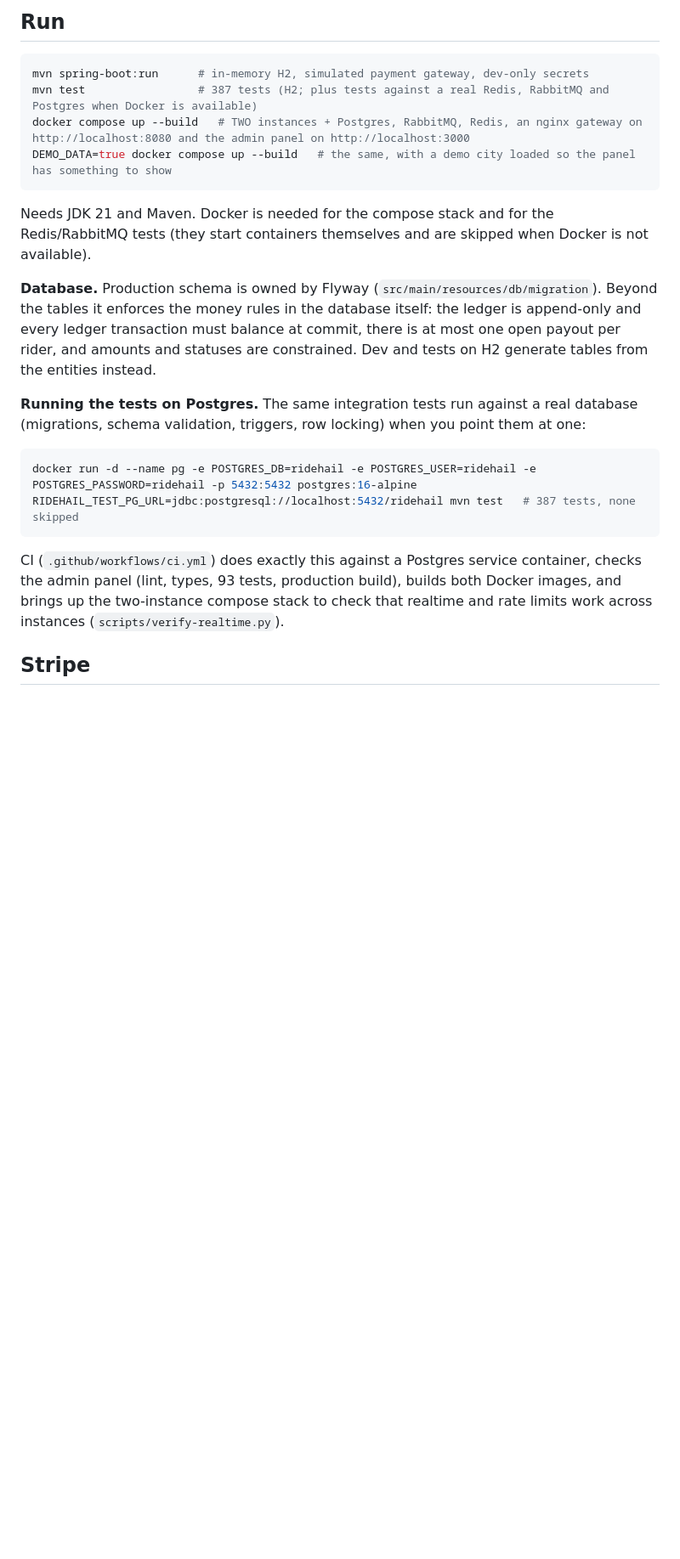
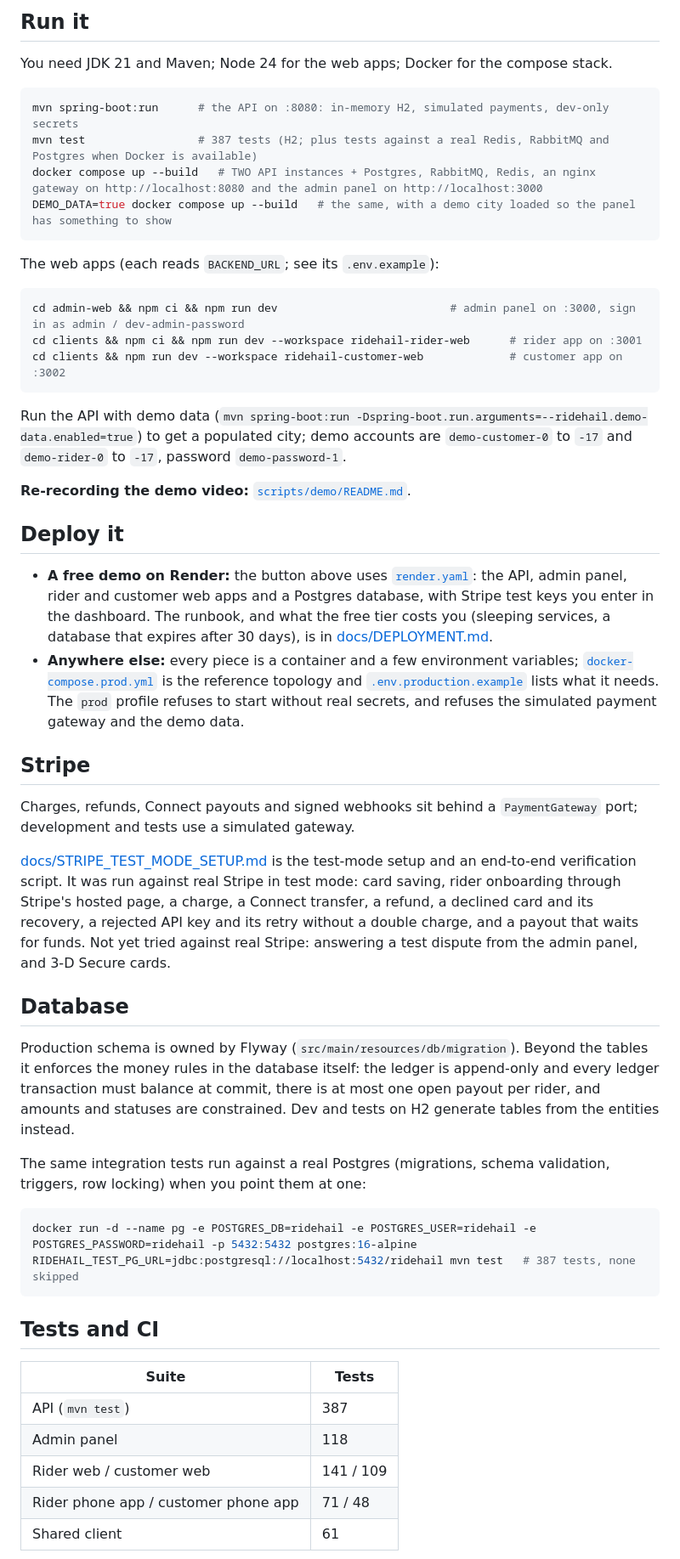
Before and after one commit to VaibhavBansal26/ridehail-platform, a Markdown page: README.md, the part around one of its changes. Shown at 85% size. GitHub-like rendering; blank space fills up the shorter version.

````diff
--- a/README.md
+++ b/README.md
@@ -15,30 +34,56 @@ A ride-sharing platform. This repository holds the Spring Boot 3 (Java 21) backe
 
-## Run
+## Run it
+
+You need JDK 21 and Maven; Node 24 for the web apps; Docker for the compose stack.
 
 ```bash
-mvn spring-boot:run      # in-memory H2, simulated payment gateway, dev-only secrets
+mvn spring-boot:run      # the API on :8080: in-memory H2, simulated payments, dev-only secrets
 mvn test                 # 387 tests (H2; plus tests against a real Redis, RabbitMQ and Postgres when Docker is available)
-docker compose up --build   # TWO instances + Postgres, RabbitMQ, Redis, an nginx gateway on http://localhost:8080 and the admin panel on http://localhost:3000
+docker compose up --build   # TWO API instances + Postgres, RabbitMQ, Redis, an nginx gateway on http://localhost:8080 and the admin panel on http://localhost:3000
 DEMO_DATA=true docker compose up --build   # the same, with a demo city loaded so the panel has something to show
 ```
 
-Needs JDK 21 and Maven. Docker is needed for the compose stack and for the Redis/RabbitMQ tests (they start containers themselves and are skipped when Docker is not available).
+The web apps (each reads `BACKEND_URL`; see its `.env.example`):
 
-**Database.** Production schema is owned by Flyway (`src/main/resources/db/migration`). Beyond the tables it enforces the
-money rules in the database itself: the ledger is append-only and every ledger transaction must balance at commit, there is
-at most one open payout per rider, and amounts and statuses are constrained. Dev and tests on H2 generate tables from the
-entities instead.
+```bash
+cd admin-web && npm ci && npm run dev                          # admin panel on :3000, sign in as admin / dev-admin-password
+cd clients && npm ci && npm run dev --workspace ridehail-rider-web      # rider app on :3001
+cd clients && npm run dev --workspace ridehail-customer-web             # customer app on :3002
+```
 
-**Running the tests on Postgres.** The same integration tests run against a real database (migrations, schema validation,
-triggers, row locking) when you point them at one:
+Run the API with demo data (`mvn spring-boot:run -Dspring-boot.run.arguments=--ridehail.demo-data.enabled=true`) to get a populated city; demo accounts are `demo-customer-0` to `-17` and `demo-rider-0` to `-17`, password `demo-password-1`.
+
+**Re-recording the demo video:** [`scripts/demo/README.md`](scripts/demo/README.md).
+
+## Deploy it
+
+- **A free demo on Render:** the button above uses [`render.yaml`](render.yaml): the API, admin panel, rider and customer web apps and a Postgres database, with Stripe test keys you enter in the dashboard. The runbook, and what the free tier costs you (sleeping services, a database that expires after 30 days), is in [docs/DEPLOYMENT.md](docs/DEPLOYMENT.md#deploying-on-render-a-free-demo).
+- **Anywhere else:** every piece is a container and a few environment variables; [`docker-compose.prod.yml`](docker-compose.prod.yml) is the reference topology and [`.env.production.example`](.env.production.example) lists what it needs. The `prod` profile refuses to start without real secrets, and refuses the simulated payment gateway and the demo data.
+
+## Stripe
+
+Charges, refunds, Connect payouts and signed webhooks sit behind a `PaymentGateway` port; development and tests use a simulated gateway.
+
+[docs/STRIPE_TEST_MODE_SETUP.md](docs/STRIPE_TEST_MODE_SETUP.md) is the test-mode setup and an end-to-end verification script. It was run against real Stripe in test mode: card saving, rider onboarding through Stripe's hosted page, a charge, a Connect transfer, a refund, a declined card and its recovery, a rejected API key and its retry without a double charge, and a payout that waits for funds. Not yet tried against real Stripe: answering a test dispute from the admin panel, and 3-D Secure cards.
+
+## Database
+
+Production schema is owned by Flyway (`src/main/resources/db/migration`). Beyond the tables it enforces the money rules in the database itself: the ledger is append-only and every ledger transaction must balance at commit, there is at most one open payout per rider, and amounts and statuses are constrained. Dev and tests on H2 generate tables from the entities instead.
+
+The same integration tests run against a real Postgres (migrations, schema validation, triggers, row locking) when you point them at one:
 
 ```bash
 docker run -d --name pg -e POSTGRES_DB=ridehail -e POSTGRES_USER=ridehail -e POSTGRES_PASSWORD=ridehail -p 5432:5432 postgres:16-alpine
 RIDEHAIL_TEST_PG_URL=jdbc:postgresql://localhost:5432/ridehail mvn test   # 387 tests, none skipped
 ```
 
-CI (`.github/workflows/ci.yml`) does exactly this against a Postgres service container, checks the admin panel (lint, types, 93 tests, production build), builds both Docker images, and brings up the
-two-instance compose stack to check that realtime and rate limits work across instances (`scripts/verify-realtime.py`).
+## Tests and CI
 
-## Stripe
+| Suite | Tests |
+|---|---|
+| API (`mvn test`) | 387 |
+| Admin panel | 118 |
+| Rider web / customer web | 141 / 109 |
+| Rider phone app / customer phone app | 71 / 48 |
+| Shared client | 61 |
 
````
Also changed, not shown: other parts of README.md (+44 -15 lines), scripts/demo/README.md (added, +53 -0 lines), docs/demo/ridehail-demo.gif (added), 3 other files.
